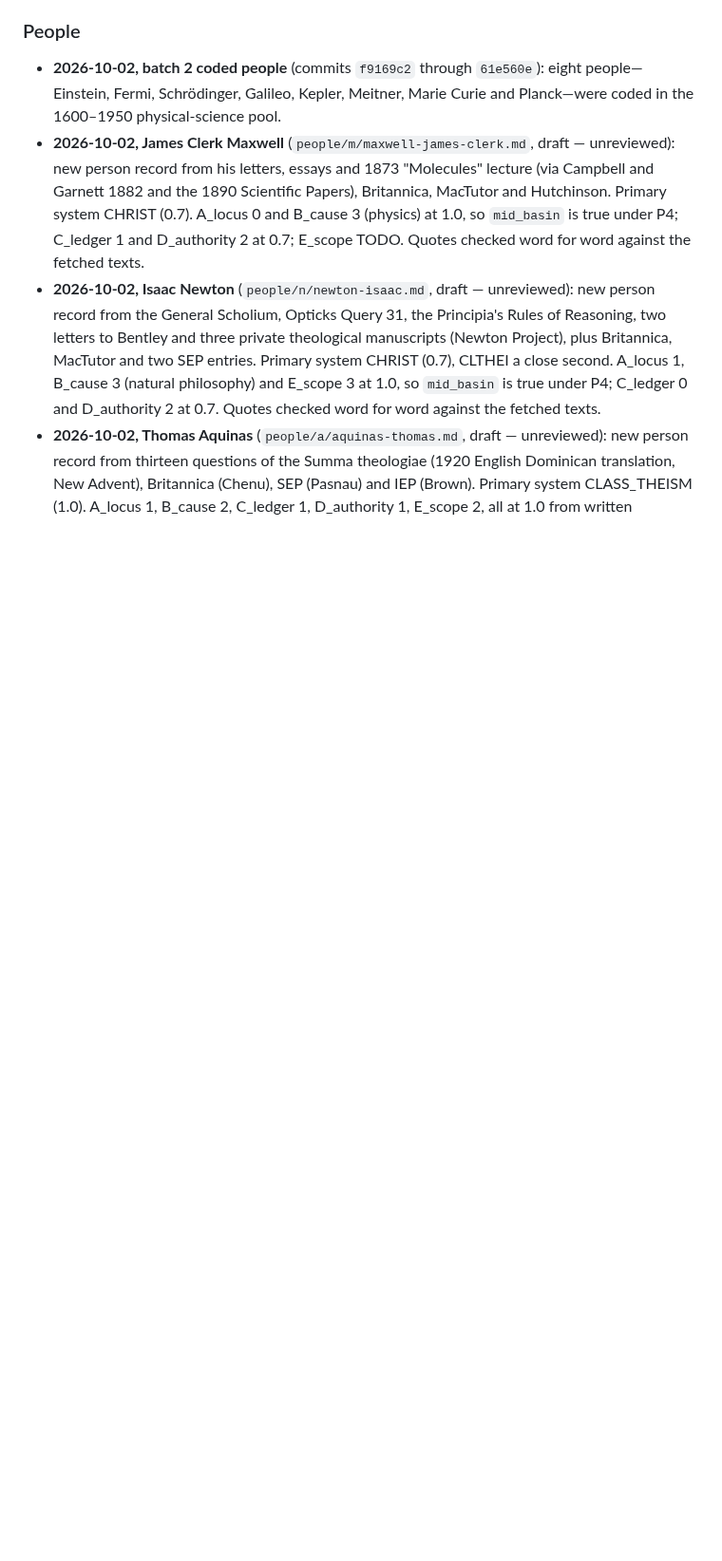
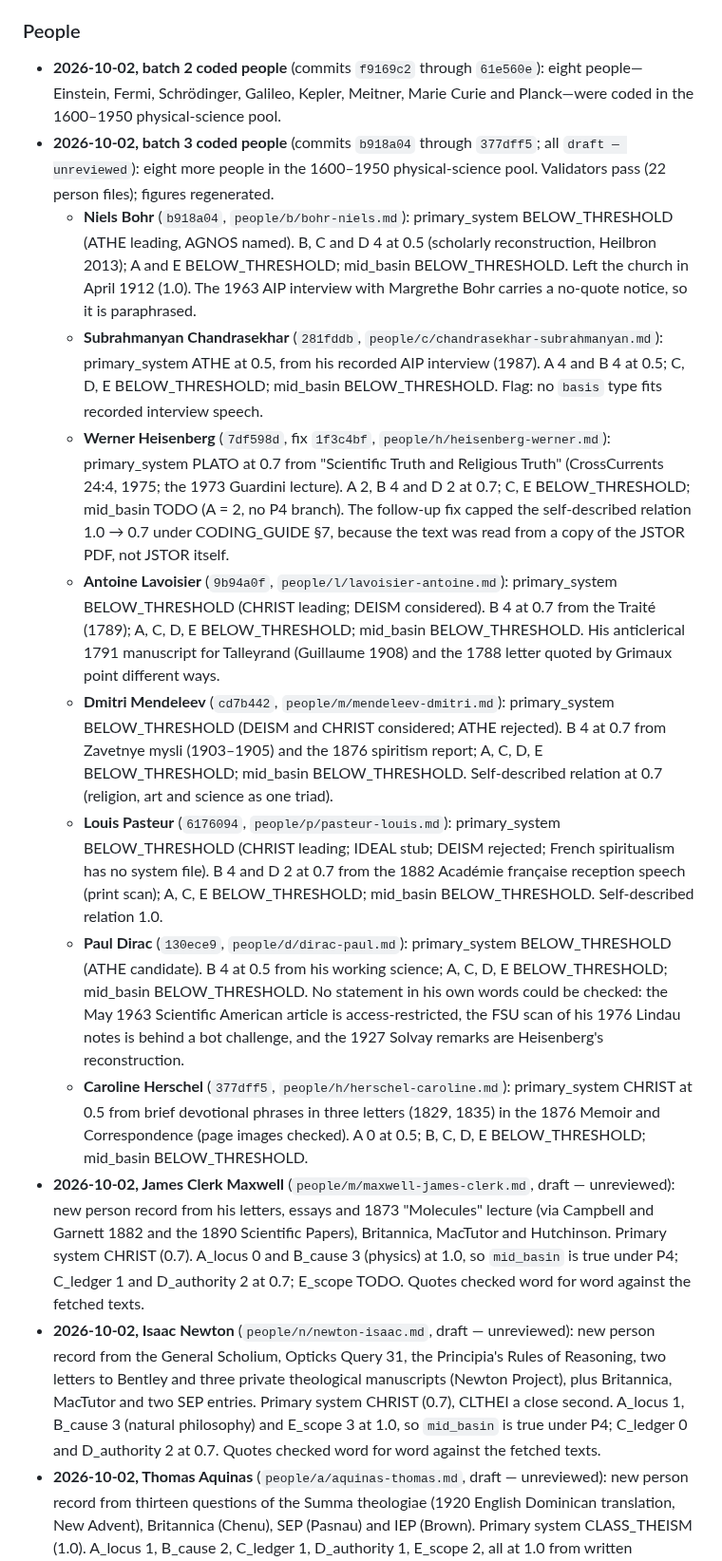
Before and after one commit to neuresthetics/neuresthetics_genius_study, a Markdown page: CHANGELOG.md, the part around the change. Shown at 95% size. GitHub-like rendering; blank space fills up the shorter version.

Commit message:
Batch 3: CHANGELOG entries and regenerated figures
CHANGELOG: one entry per batch-3 person (Bohr, Chandrasekhar, Heisenberg incl. the §7 fix, Lavoisier, Mendeleev, Pasteur, Dirac, Caroline Herschel). Figures regenerated: 22 core people with a region; 13 people on the B_cause/A_locus chart (Herschel has no B score, so she is not plotted). Progress table already at 22/441.

```diff
--- a/CHANGELOG.md
+++ b/CHANGELOG.md
@@ -113,6 +113,15 @@ Sourced drafts of the systems the first-pool people are most likely to be coded
 ### People
 
 - **2026-10-02, batch 2 coded people** (commits `f9169c2` through `61e560e`): eight people—Einstein, Fermi, Schrödinger, Galileo, Kepler, Meitner, Marie Curie and Planck—were coded in the 1600–1950 physical-science pool.
+- **2026-10-02, batch 3 coded people** (commits `b918a04` through `377dff5`; all `draft — unreviewed`): eight more people in the 1600–1950 physical-science pool. Validators pass (22 person files); figures regenerated.
+  - **Niels Bohr** (`b918a04`, `people/b/bohr-niels.md`): primary_system BELOW_THRESHOLD (ATHE leading, AGNOS named). B, C and D 4 at 0.5 (scholarly reconstruction, Heilbron 2013); A and E BELOW_THRESHOLD; mid_basin BELOW_THRESHOLD. Left the church in April 1912 (1.0). The 1963 AIP interview with Margrethe Bohr carries a no-quote notice, so it is paraphrased.
+  - **Subrahmanyan Chandrasekhar** (`281fddb`, `people/c/chandrasekhar-subrahmanyan.md`): primary_system ATHE at 0.5, from his recorded AIP interview (1987). A 4 and B 4 at 0.5; C, D, E BELOW_THRESHOLD; mid_basin BELOW_THRESHOLD. Flag: no `basis` type fits recorded interview speech.
+  - **Werner Heisenberg** (`7df598d`, fix `1f3c4bf`, `people/h/heisenberg-werner.md`): primary_system PLATO at 0.7 from "Scientific Truth and Religious Truth" (CrossCurrents 24:4, 1975; the 1973 Guardini lecture). A 2, B 4 and D 2 at 0.7; C, E BELOW_THRESHOLD; mid_basin TODO (A = 2, no P4 branch). The follow-up fix capped the self-described relation 1.0 → 0.7 under CODING_GUIDE §7, because the text was read from a copy of the JSTOR PDF, not JSTOR itself.
+  - **Antoine Lavoisier** (`9b94a0f`, `people/l/lavoisier-antoine.md`): primary_system BELOW_THRESHOLD (CHRIST leading; DEISM considered). B 4 at 0.7 from the Traité (1789); A, C, D, E BELOW_THRESHOLD; mid_basin BELOW_THRESHOLD. His anticlerical 1791 manuscript for Talleyrand (Guillaume 1908) and the 1788 letter quoted by Grimaux point different ways.
+  - **Dmitri Mendeleev** (`cd7b442`, `people/m/mendeleev-dmitri.md`): primary_system BELOW_THRESHOLD (DEISM and CHRIST considered; ATHE rejected). B 4 at 0.7 from Zavetnye mysli (1903–1905) and the 1876 spiritism report; A, C, D, E BELOW_THRESHOLD; mid_basin BELOW_THRESHOLD. Self-described relation at 0.7 (religion, art and science as one triad).
+  - **Louis Pasteur** (`6176094`, `people/p/pasteur-louis.md`): primary_system BELOW_THRESHOLD (CHRIST leading; IDEAL stub; DEISM rejected; French spiritualism has no system file). B 4 and D 2 at 0.7 from the 1882 Académie française reception speech (print scan); A, C, E BELOW_THRESHOLD; mid_basin BELOW_THRESHOLD. Self-described relation 1.0.
+  - **Paul Dirac** (`130ece9`, `people/d/dirac-paul.md`): primary_system BELOW_THRESHOLD (ATHE candidate). B 4 at 0.5 from his working science; A, C, D, E BELOW_THRESHOLD; mid_basin BELOW_THRESHOLD. No statement in his own words could be checked: the May 1963 Scientific American article is access-restricted, the FSU scan of his 1976 Lindau notes is behind a bot challenge, and the 1927 Solvay remarks are Heisenberg's reconstruction.
+  - **Caroline Herschel** (`377dff5`, `people/h/herschel-caroline.md`): primary_system CHRIST at 0.5 from brief devotional phrases in three letters (1829, 1835) in the 1876 Memoir and Correspondence (page images checked). A 0 at 0.5; B, C, D, E BELOW_THRESHOLD; mid_basin BELOW_THRESHOLD.
 - **2026-10-02, James Clerk Maxwell** (`people/m/maxwell-james-clerk.md`, draft — unreviewed): new person record from his letters, essays and 1873 "Molecules" lecture (via Campbell and Garnett 1882 and the 1890 Scientific Papers), Britannica, MacTutor and Hutchinson. Primary system CHRIST (0.7). A_locus 0 and B_cause 3 (physics) at 1.0, so `mid_basin` is true under P4; C_ledger 1 and D_authority 2 at 0.7; E_scope TODO. Quotes checked word for word against the fetched texts.
 - **2026-10-02, Isaac Newton** (`people/n/newton-isaac.md`, draft — unreviewed): new person record from the General Scholium, Opticks Query 31, the Principia's Rules of Reasoning, two letters to Bentley and three private theological manuscripts (Newton Project), plus Britannica, MacTutor and two SEP entries. Primary system CHRIST (0.7), CLTHEI a close second. A_locus 1, B_cause 3 (natural philosophy) and E_scope 3 at 1.0, so `mid_basin` is true under P4; C_ledger 0 and D_authority 2 at 0.7. Quotes checked word for word against the fetched texts.
 - **2026-10-02, Thomas Aquinas** (`people/a/aquinas-thomas.md`, draft — unreviewed): new person record from thirteen questions of the Summa theologiae (1920 English Dominican translation, New Advent), Britannica (Chenu), SEP (Pasnau) and IEP (Brown). Primary system CLASS_THEISM (1.0). A_locus 1, B_cause 2, C_ledger 1, D_authority 1, E_scope 2, all at 1.0 from written profession. `mid_basin` UNKNOWN: P4 has no branch for B_cause = 2 at high certainty (flagged as an open question). Quotes checked word for word against the fetched texts.
```
Also changed, not shown: figures/core_by_region_field.png, figures/people_cause_locus.png.
